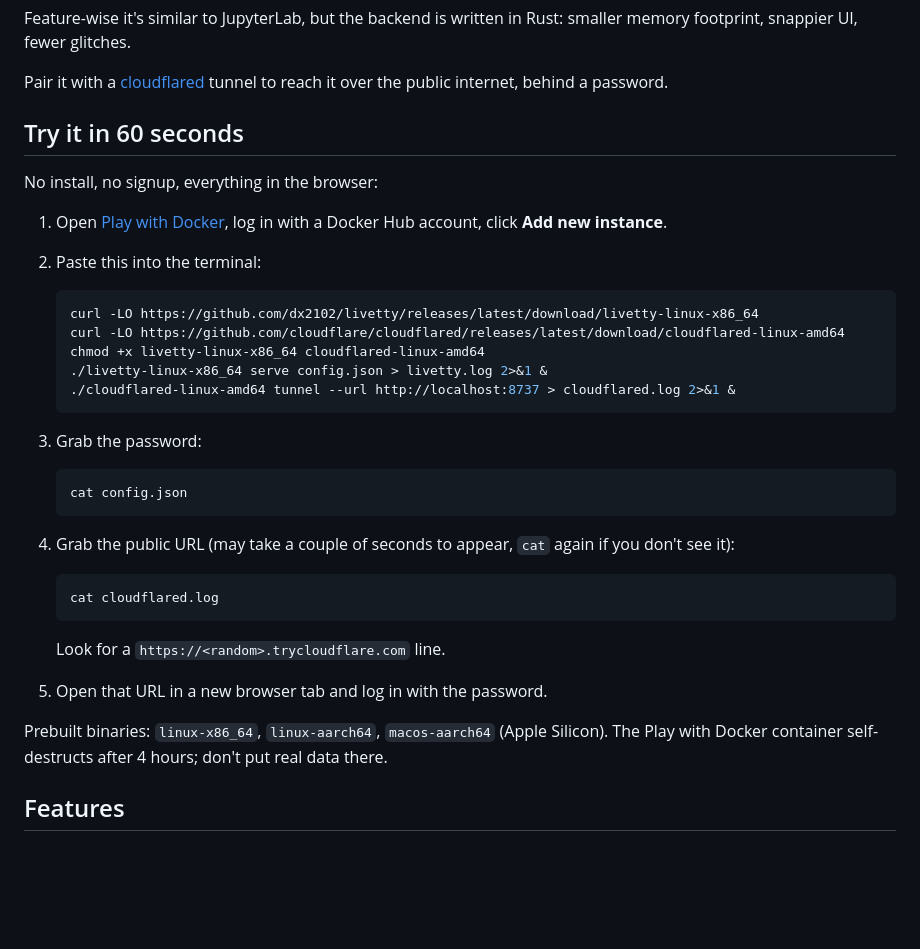
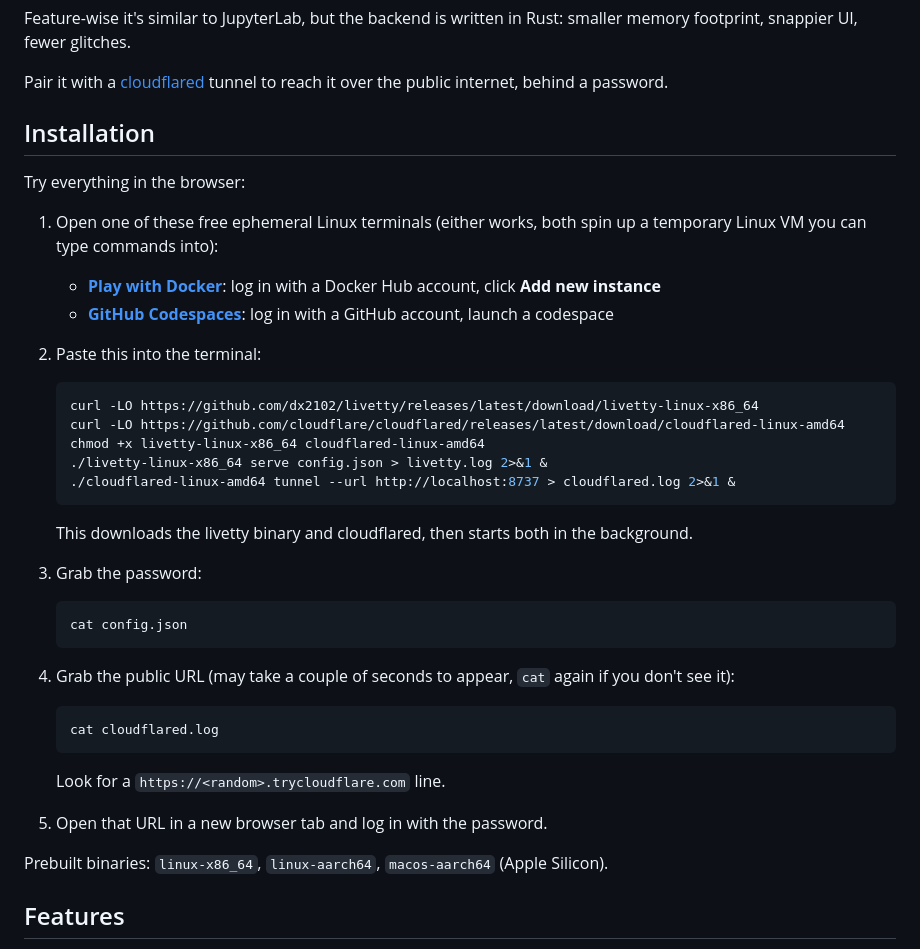
Before and after one commit to dx2102/livetty, a Markdown page: README.md, the part around the change. Drawn GitHub-style; blank space fills up the shorter version.

Commit message:
polish readme

````diff
--- a/README.md
+++ b/README.md
@@ -10,11 +10,14 @@ Feature-wise it's similar to JupyterLab, but the backend is written in Rust: sma
 
 Pair it with a [cloudflared](https://developers.cloudflare.com/cloudflare-one/connections/connect-networks/) tunnel to reach it over the public internet, behind a password.
 
-## Try it in 60 seconds
+## Installation
 
-No install, no signup, everything in the browser:
+Try everything in the browser:
 
-1. Open [Play with Docker](https://labs.play-with-docker.com/), log in with a Docker Hub account, click **Add new instance**.
+1. Open one of these free ephemeral Linux terminals (either works, both spin up a temporary Linux VM you can type commands into):
+   - **[Play with Docker](https://labs.play-with-docker.com/)**: log in with a Docker Hub account, click **Add new instance**
+   - **[GitHub Codespaces](https://github.com/codespaces/new)**: log in with a GitHub account, launch a codespace
+
 2. Paste this into the terminal:
 
     ```bash
@@ -24,6 +27,8 @@ No install, no signup, everything in the browser:
     ./livetty-linux-x86_64 serve config.json > livetty.log 2>&1 &
     ./cloudflared-linux-amd64 tunnel --url http://localhost:8737 > cloudflared.log 2>&1 &
     ```
+
+    This downloads the livetty binary and cloudflared, then starts both in the background.
 
 3. Grab the password:
 
@@ -41,7 +46,7 @@ No install, no signup, everything in the browser:
 
 5. Open that URL in a new browser tab and log in with the password.
 
-Prebuilt binaries: `linux-x86_64`, `linux-aarch64`, `macos-aarch64` (Apple Silicon). The Play with Docker container self-destructs after 4 hours; don't put real data there.
+Prebuilt binaries: `linux-x86_64`, `linux-aarch64`, `macos-aarch64` (Apple Silicon).
 
 ## Features
 
````
